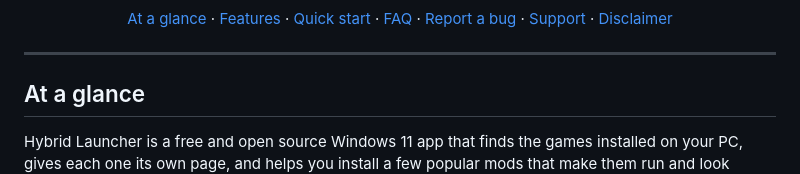
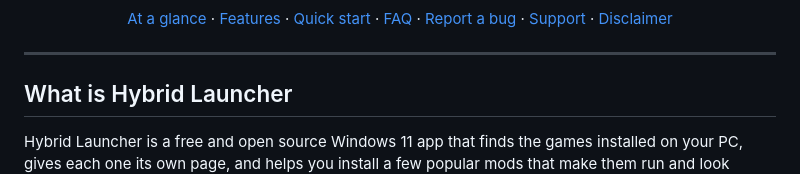
Before and after one commit to LorenzoKy/Hybrid-Launcher, a Markdown page: README.md, the part around one of its changes. GitHub-like rendering.

Commit message:
Revise README for Hybrid Launcher overview
Updated the README to provide a clearer description of Hybrid Launcher and its features.

```diff
--- a/README.md
+++ b/README.md
@@ -34,7 +34,7 @@
 
 ---
 
-## At a glance
+## What is Hybrid Launcher
 
 Hybrid Launcher is a free and open source Windows 11 app that finds the games installed on your PC, gives each one its own page, and helps
 you install a few popular mods that make them run and look better: **OptiScaler**, **ReShade**, **RenoDX** and **Luma**.
```
Also changed, not shown: other parts of README.md (+3 -0 lines).
